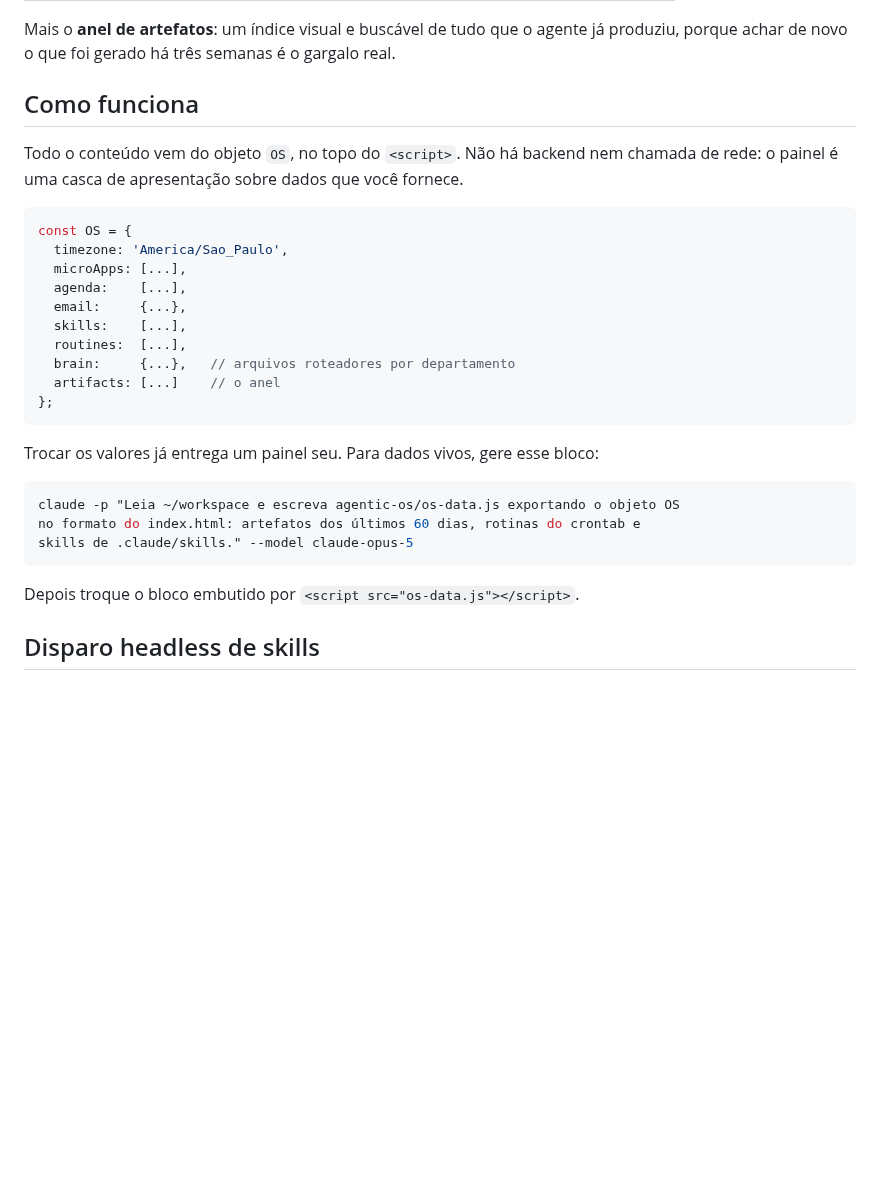
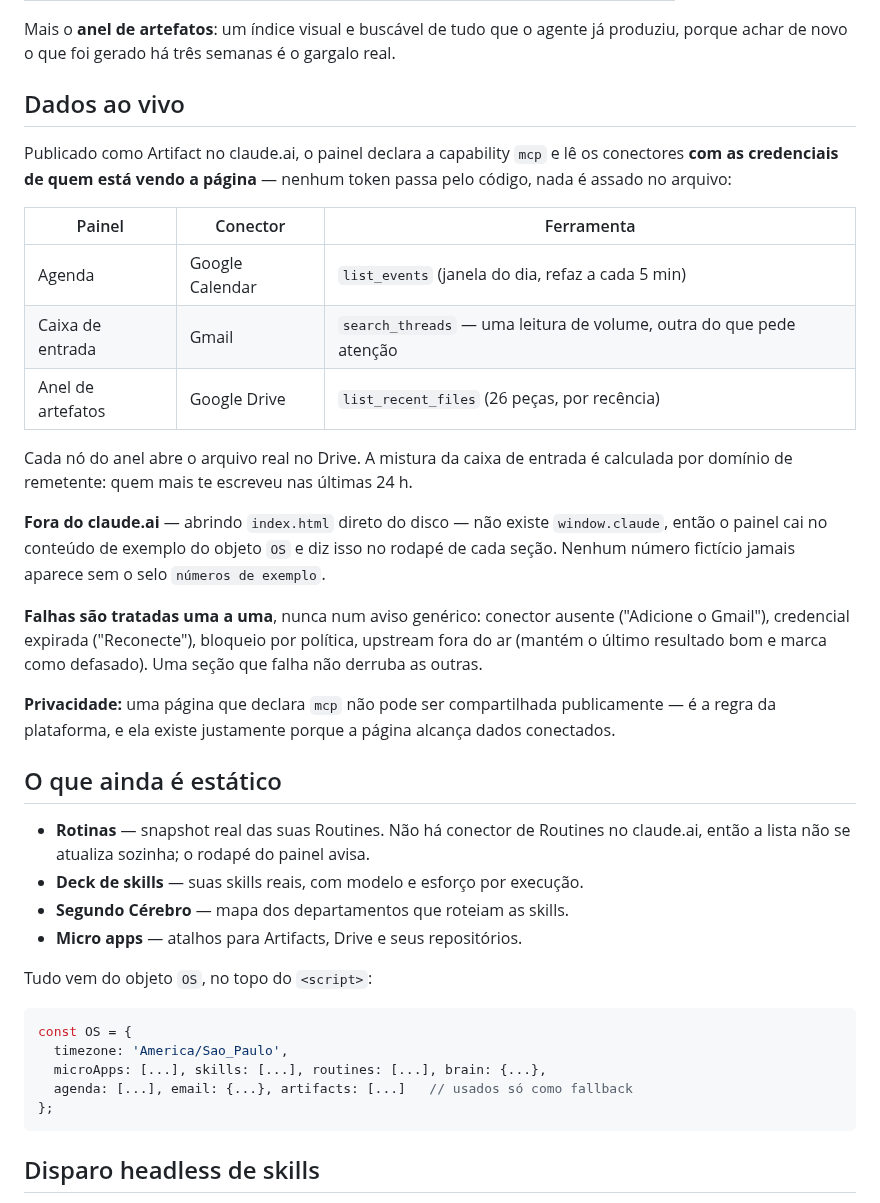
Before and after one commit to juliopessan/juliopessan, a Markdown page: agentic-os/README.md, the part around one of its changes. Rendered like a GitHub page; blank space fills up the shorter version.

````diff
--- a/agentic-os/README.md
+++ b/agentic-os/README.md
@@ -21,33 +21,52 @@ workspace agêntico:
 Mais o **anel de artefatos**: um índice visual e buscável de tudo que o agente já
 produziu, porque achar de novo o que foi gerado há três semanas é o gargalo real.
 
-## Como funciona
+## Dados ao vivo
 
-Todo o conteúdo vem do objeto `OS`, no topo do `<script>`. Não há backend nem
-chamada de rede: o painel é uma casca de apresentação sobre dados que você fornece.
+Publicado como Artifact no claude.ai, o painel declara a capability `mcp` e lê os
+conectores **com as credenciais de quem está vendo a página** — nenhum token passa
+pelo código, nada é assado no arquivo:
+
+| Painel | Conector | Ferramenta |
+|---|---|---|
+| Agenda | Google Calendar | `list_events` (janela do dia, refaz a cada 5 min) |
+| Caixa de entrada | Gmail | `search_threads` — uma leitura de volume, outra do que pede atenção |
+| Anel de artefatos | Google Drive | `list_recent_files` (26 peças, por recência) |
+
+Cada nó do anel abre o arquivo real no Drive. A mistura da caixa de entrada é
+calculada por domínio de remetente: quem mais te escreveu nas últimas 24 h.
+
+**Fora do claude.ai** — abrindo `index.html` direto do disco — não existe
+`window.claude`, então o painel cai no conteúdo de exemplo do objeto `OS` e diz
+isso no rodapé de cada seção. Nenhum número fictício jamais aparece sem o selo
+`números de exemplo`.
+
+**Falhas são tratadas uma a uma**, nunca num aviso genérico: conector ausente
+("Adicione o Gmail"), credencial expirada ("Reconecte"), bloqueio por política,
+upstream fora do ar (mantém o último resultado bom e marca como defasado). Uma
+seção que falha não derruba as outras.
+
+**Privacidade:** uma página que declara `mcp` não pode ser compartilhada
+publicamente — é a regra da plataforma, e ela existe justamente porque a página
+alcança dados conectados.
+
+## O que ainda é estático
+
+- **Rotinas** — snapshot real das suas Routines. Não há conector de Routines no
+  claude.ai, então a lista não se atualiza sozinha; o rodapé do painel avisa.
+- **Deck de skills** — suas skills reais, com modelo e esforço por execução.
+- **Segundo Cérebro** — mapa dos departamentos que roteiam as skills.
+- **Micro apps** — atalhos para Artifacts, Drive e seus repositórios.
+
+Tudo vem do objeto `OS`, no topo do `<script>`:
 
 ```js
 const OS = {
   timezone: 'America/Sao_Paulo',
-  microApps: [...],
-  agenda:    [...],
-  email:     {...},
-  skills:    [...],
-  routines:  [...],
-  brain:     {...},   // arquivos roteadores por departamento
-  artifacts: [...]    // o anel
+  microApps: [...], skills: [...], routines: [...], brain: {...},
+  agenda: [...], email: {...}, artifacts: [...]   // usados só como fallback
 };
 ```
-
-Trocar os valores já entrega um painel seu. Para dados vivos, gere esse bloco:
-
-```bash
-claude -p "Leia ~/workspace e escreva agentic-os/os-data.js exportando o objeto OS
-no formato do index.html: artefatos dos últimos 60 dias, rotinas do crontab e
-skills de .claude/skills." --model claude-opus-5
-```
-
-Depois troque o bloco embutido por `<script src="os-data.js"></script>`.
 
 ## Disparo headless de skills
 
````
Also changed, not shown: other parts of agentic-os/README.md (+2 -0 lines), agentic-os/preview.png, 1 other file.
